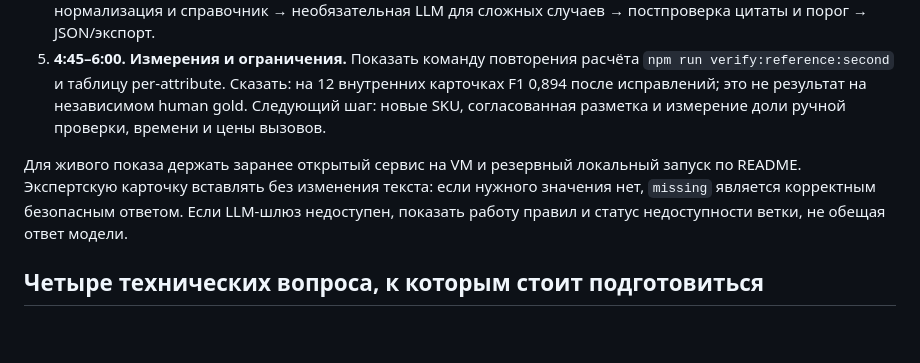
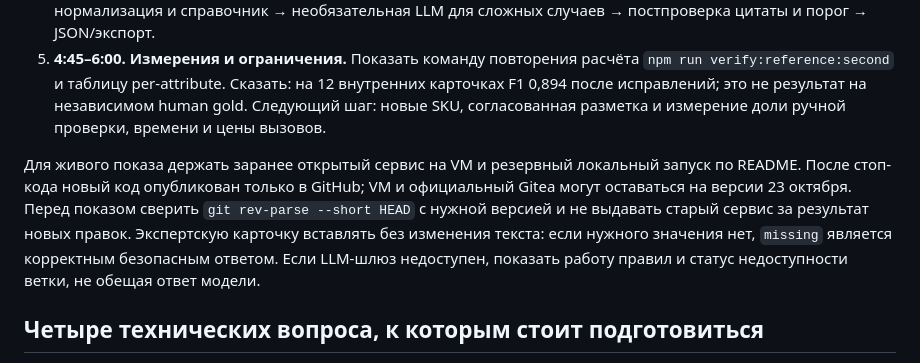
Before and after one commit to blad3r81/mvideo-attribute-ai, a Markdown page: docs/final-pitch-prep-2026-10-24.md, the part around the change. Rendered like a GitHub page; blank space fills up the shorter version.

Commit message:
Clarify demo version after code freeze

```diff
--- a/docs/final-pitch-prep-2026-10-24.md
+++ b/docs/final-pitch-prep-2026-10-24.md
@@ -12,7 +12,7 @@
 4. **3:45–4:45. Техника.** На одной схеме устно пройти: схема категории → правила и поля продавца → нормализация и справочник → необязательная LLM для сложных случаев → постпроверка цитаты и порог → JSON/экспорт.
 5. **4:45–6:00. Измерения и ограничения.** Показать команду повторения расчёта `npm run verify:reference:second` и таблицу per-attribute. Сказать: на 12 внутренних карточках F1 0,894 после исправлений; это не результат на независимом human gold. Следующий шаг: новые SKU, согласованная разметка и измерение доли ручной проверки, времени и цены вызовов.
 
-Для живого показа держать заранее открытый сервис на VM и резервный локальный запуск по README. Экспертскую карточку вставлять без изменения текста: если нужного значения нет, `missing` является корректным безопасным ответом. Если LLM-шлюз недоступен, показать работу правил и статус недоступности ветки, не обещая ответ модели.
+Для живого показа держать заранее открытый сервис на VM и резервный локальный запуск по README. После стоп-кода новый код опубликован только в GitHub; VM и официальный Gitea могут оставаться на версии 23 октября. Перед показом сверить `git rev-parse --short HEAD` с нужной версией и не выдавать старый сервис за результат новых правок. Экспертскую карточку вставлять без изменения текста: если нужного значения нет, `missing` является корректным безопасным ответом. Если LLM-шлюз недоступен, показать работу правил и статус недоступности ветки, не обещая ответ модели.
 
 ## Четыре технических вопроса, к которым стоит подготовиться
 
```
